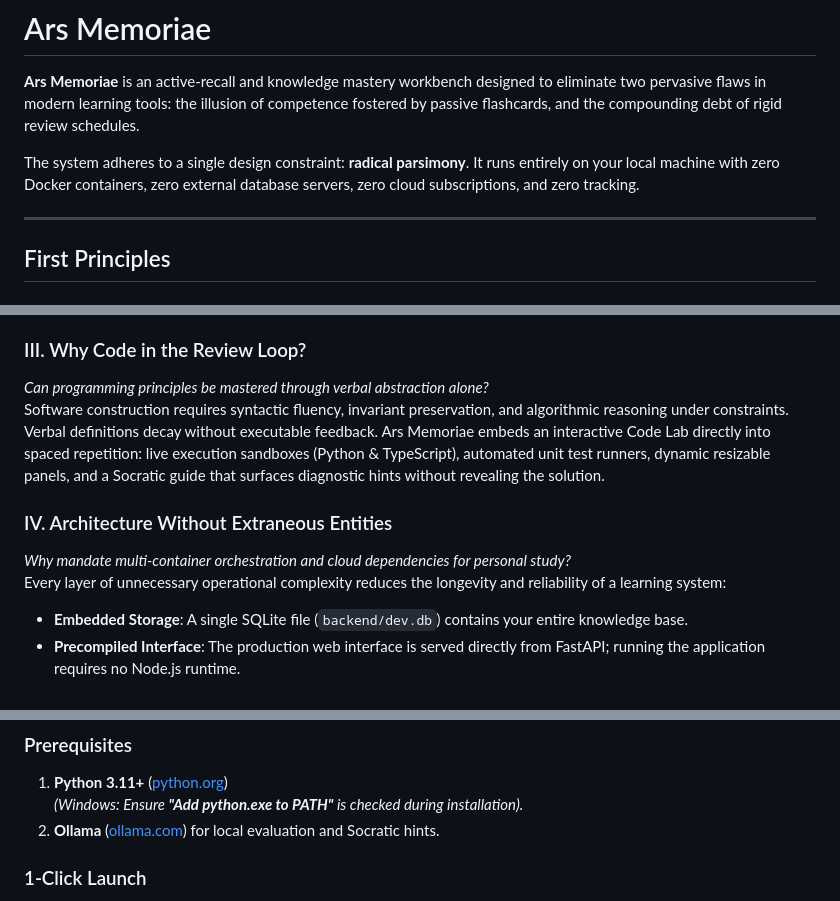
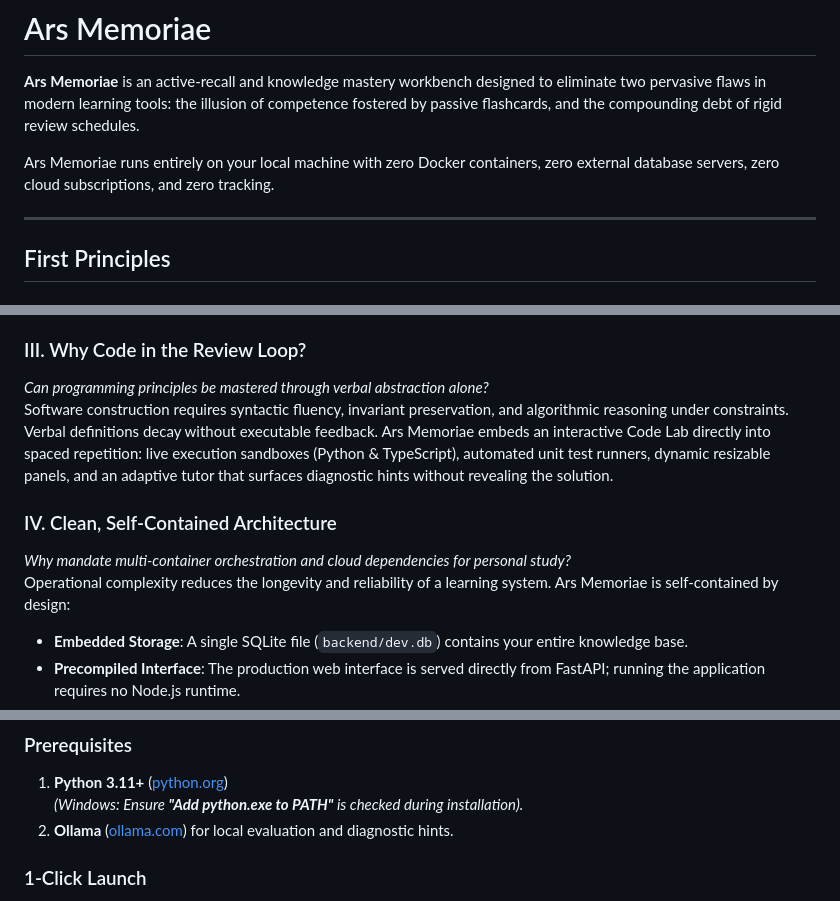
Before and after one commit to 13emerald4/Ars-Memoriae, a Markdown page: README.md, 3 parts joined by grey strips. Rendered like a GitHub page.

Commit message:
docs(readme): refine first-principles writing style and remove meta-references

```diff
--- a/README.md
+++ b/README.md
@@ -2,7 +2,7 @@
 
 **Ars Memoriae** is an active-recall and knowledge mastery workbench designed to eliminate two pervasive flaws in modern learning tools: the illusion of competence fostered by passive flashcards, and the compounding debt of rigid review schedules.
 
-The system adheres to a single design constraint: **radical parsimony**. It runs entirely on your local machine with zero Docker containers, zero external database servers, zero cloud subscriptions, and zero tracking.
+Ars Memoriae runs entirely on your local machine with zero Docker containers, zero external database servers, zero cloud subscriptions, and zero tracking.
 
 ---
 
@@ -18,11 +18,11 @@ Calendar-bound review schedules confuse time elapsed with memory decay. When lif
 
 ### III. Why Code in the Review Loop?
 *Can programming principles be mastered through verbal abstraction alone?*
-Software construction requires syntactic fluency, invariant preservation, and algorithmic reasoning under constraints. Verbal definitions decay without executable feedback. Ars Memoriae embeds an interactive Code Lab directly into spaced repetition: live execution sandboxes (Python & TypeScript), automated unit test runners, dynamic resizable panels, and a Socratic guide that surfaces diagnostic hints without revealing the solution.
+Software construction requires syntactic fluency, invariant preservation, and algorithmic reasoning under constraints. Verbal definitions decay without executable feedback. Ars Memoriae embeds an interactive Code Lab directly into spaced repetition: live execution sandboxes (Python & TypeScript), automated unit test runners, dynamic resizable panels, and an adaptive tutor that surfaces diagnostic hints without revealing the solution.
 
-### IV. Architecture Without Extraneous Entities
+### IV. Clean, Self-Contained Architecture
 *Why mandate multi-container orchestration and cloud dependencies for personal study?*
-Every layer of unnecessary operational complexity reduces the longevity and reliability of a learning system:
+Operational complexity reduces the longevity and reliability of a learning system. Ars Memoriae is self-contained by design:
 - **Embedded Storage**: A single SQLite file (`backend/dev.db`) contains your entire knowledge base.
 - **Precompiled Interface**: The production web interface is served directly from FastAPI; running the application requires no Node.js runtime.
 - **Local Intelligence**: AI grading runs through an offline Ollama instance on your machine, eliminating latency, API keys, and recurring costs.
@@ -35,7 +35,7 @@ Every layer of unnecessary operational complexity reduces the longevity and reli
 ### Prerequisites
 1. **Python 3.11+** ([python.org](https://www.python.org/downloads/))
    *(Windows: Ensure **"Add python.exe to PATH"** is checked during installation).*
-2. **Ollama** ([ollama.com](https://ollama.com)) for local evaluation and Socratic hints.
+2. **Ollama** ([ollama.com](https://ollama.com)) for local evaluation and diagnostic hints.
 
 ### 1-Click Launch
 - **Windows**: Double-click `start.bat` (or `start_windows.bat`).
```
